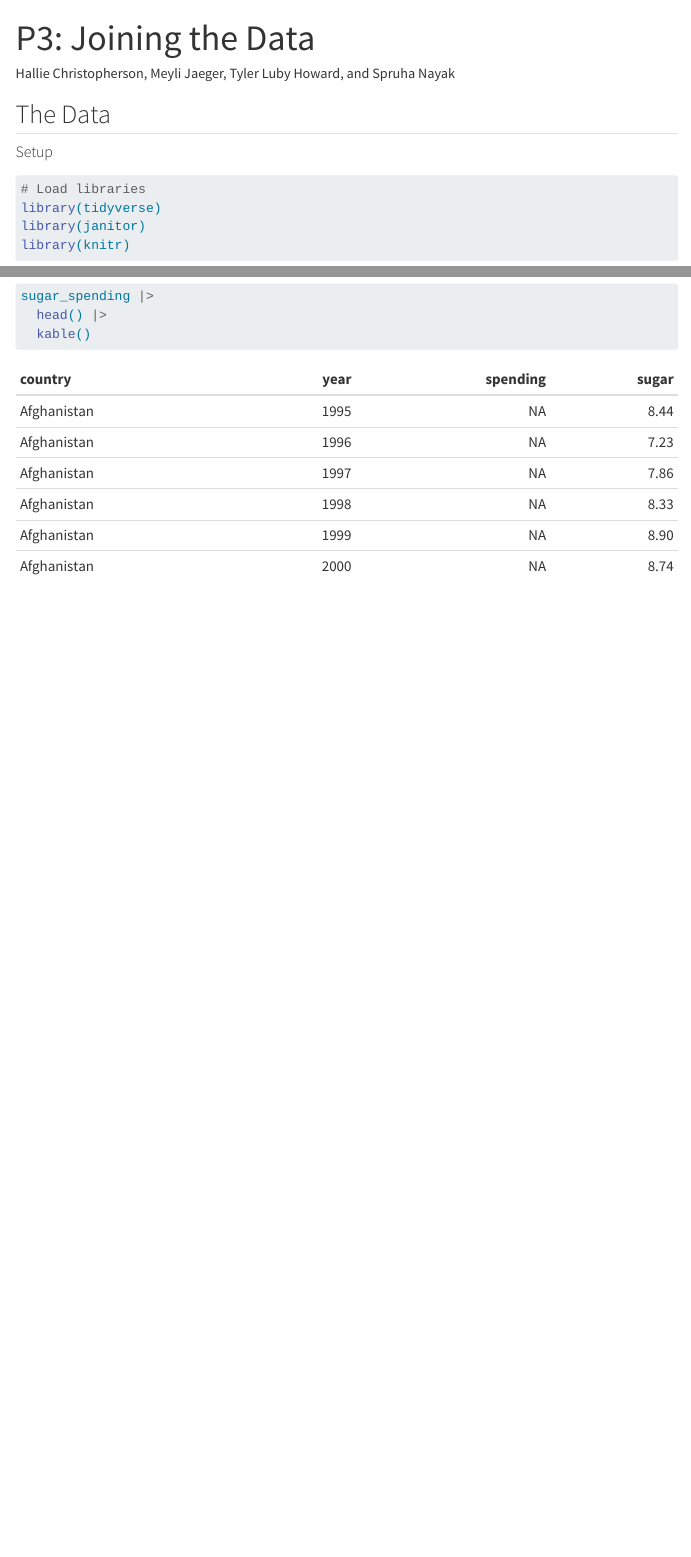
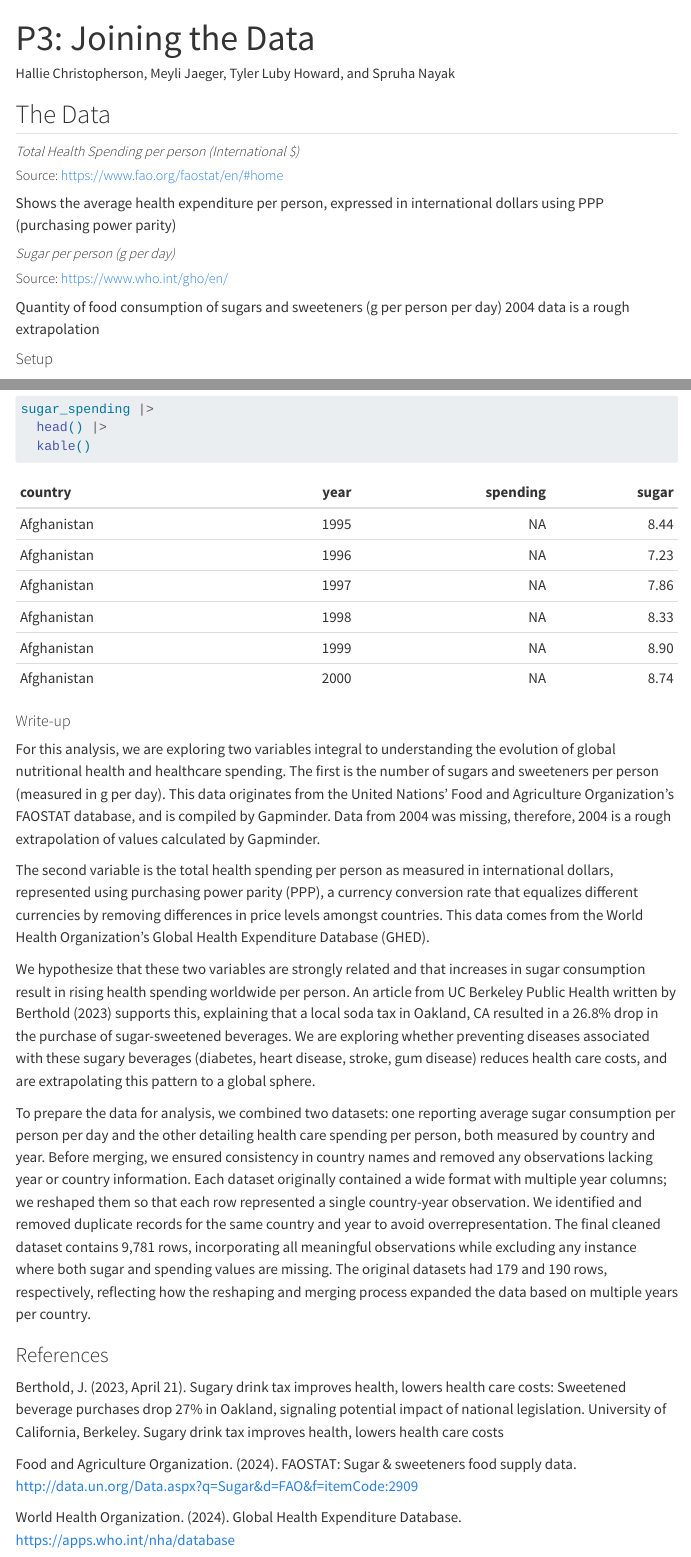
Before and after one commit to halliec6/stat331, a Quarto document (p3.qmd): the page in a window 1100 px wide, from its top, and a second part further down, joined at a grey line. Rendered offline with R 4.5, knitr and Pandoc in place of Quarto, with nearby package versions; menus at the side of the page are left out; column names are cleaned by a stand-in for the janitor package.

Commit message:
reformatted

````diff
--- a/p3.qmd
+++ b/p3.qmd
@@ -15,6 +15,18 @@ execute:
 ---
 
 ## The Data
+##### *Total Health Spending per person (International $)*
+
+##### Source: https://www.fao.org/faostat/en/#home
+
+Shows the average health expenditure per person, expressed in international dollars using PPP (purchasing power parity)
+
+##### *Sugar per person (g per day)*
+
+##### Source: https://www.who.int/gho/en/
+
+Quantity of food consumption of sugars and sweeteners (g per person per day)
+2004 data is a rough extrapolation
 
 #### Setup
 ```{r setup}
@@ -95,3 +107,18 @@ sugar_spending |>
   head() |>
   kable()
 ```
+#### Write-up
+For this analysis, we are exploring two variables integral to understanding the evolution of global nutritional health and healthcare spending. The first is the number of sugars and sweeteners per person (measured in g per day). This data originates from the United Nations’ Food and Agriculture Organization’s FAOSTAT database, and is compiled by Gapminder. Data from 2004 was missing, therefore, 2004 is a rough extrapolation of values calculated by Gapminder.
+
+The second variable is the total health spending per person as measured in international dollars, represented using purchasing power parity (PPP), a currency conversion rate that equalizes different currencies by removing differences in price levels amongst countries. This data comes from the World Health Organization’s Global Health Expenditure Database (GHED).
+
+We hypothesize that these two variables are strongly related and that increases in sugar consumption result in rising health spending worldwide per person. An article from UC Berkeley Public Health written by Berthold (2023) supports this, explaining that a local soda tax in Oakland, CA resulted in a 26.8% drop in the purchase of sugar-sweetened beverages. We are exploring whether preventing diseases associated with these sugary beverages (diabetes, heart disease, stroke, gum disease) reduces health care costs, and are extrapolating this pattern to a global sphere.
+
+To prepare the data for analysis, we combined two datasets: one reporting average sugar consumption per person per day and the other detailing health care spending per person, both measured by country and year. Before merging, we ensured consistency in country names and removed any observations lacking year or country information. Each dataset originally contained a wide format with multiple year columns; we reshaped them so that each row represented a single country-year observation. We identified and removed duplicate records for the same country and year to avoid overrepresentation. The final cleaned dataset contains 9,781 rows, incorporating all meaningful observations while excluding any instance where both sugar and spending values are missing. The original datasets had 179 and 190 rows, respectively, reflecting how the reshaping and merging process expanded the data based on multiple years per country.
+
+### References
+Berthold, J. (2023, April 21). Sugary drink tax improves health, lowers health care costs: Sweetened beverage purchases drop 27% in Oakland, signaling potential impact of national legislation. University of California, Berkeley. Sugary drink tax improves health, lowers health care costs
+
+Food and Agriculture Organization. (2024). FAOSTAT: Sugar & sweeteners food supply data. http://data.un.org/Data.aspx?q=Sugar&d=FAO&f=itemCode:2909
+
+World Health Organization. (2024). Global Health Expenditure Database. https://apps.who.int/nha/database
````
